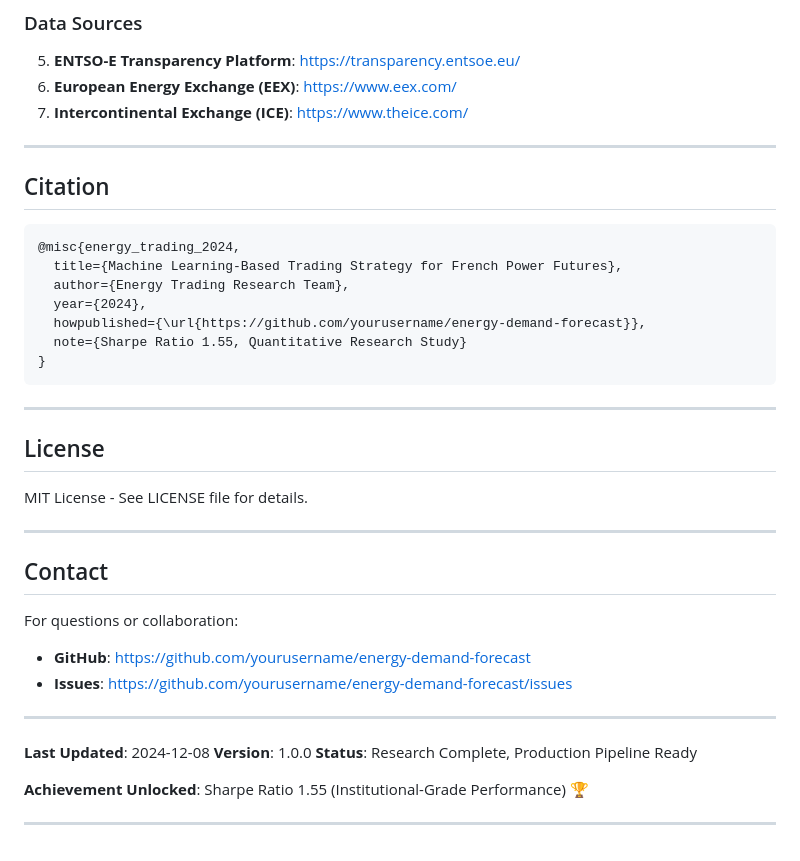
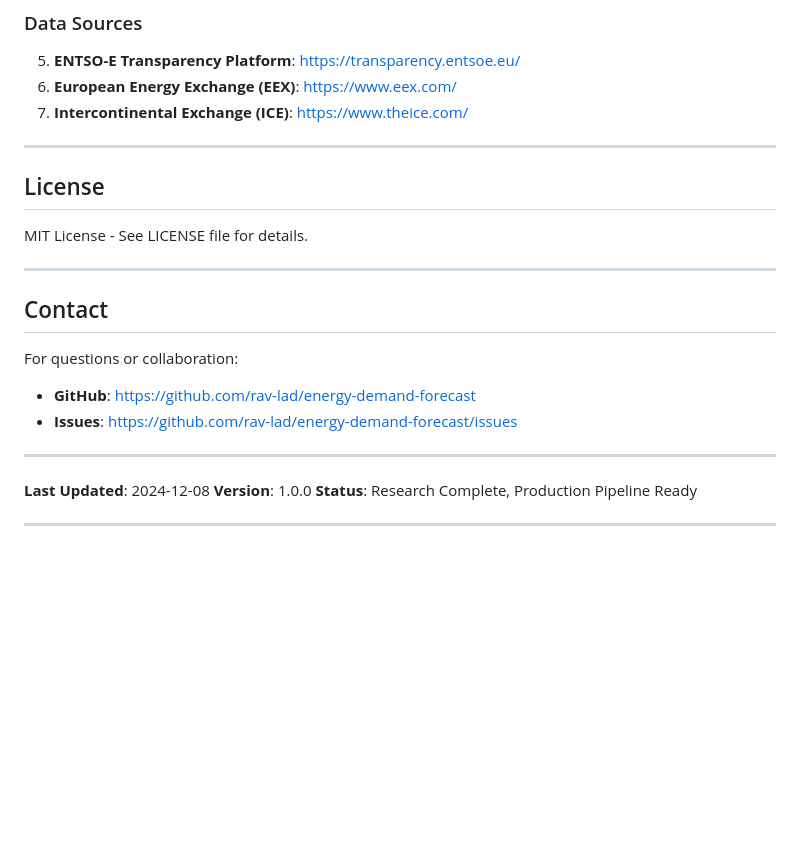
Before and after one commit to rav-lad/energy-demand-forecast, a Markdown page: README.md, the part around the change. GitHub-like rendering; blank space fills up the shorter version.

Commit message:
Update README by removing citation and links
Removed citation section and updated GitHub links.

````diff
--- a/README.md
+++ b/README.md
@@ -493,19 +493,6 @@ energy-demand-forecast/
 6. **European Energy Exchange (EEX)**: https://www.eex.com/
 7. **Intercontinental Exchange (ICE)**: https://www.theice.com/
 
----
-
-## Citation
-
-```bibtex
-@misc{energy_trading_2024,
-  title={Machine Learning-Based Trading Strategy for French Power Futures},
-  author={Energy Trading Research Team},
-  year={2024},
-  howpublished={\url{https://github.com/yourusername/energy-demand-forecast}},
-  note={Sharpe Ratio 1.55, Quantitative Research Study}
-}
-```
 
 ---
 
@@ -518,8 +505,8 @@ MIT License - See LICENSE file for details.
 ## Contact
 
 For questions or collaboration:
-- **GitHub**: https://github.com/yourusername/energy-demand-forecast
-- **Issues**: https://github.com/yourusername/energy-demand-forecast/issues
+- **GitHub**: https://github.com/rav-lad/energy-demand-forecast
+- **Issues**: https://github.com/rav-lad/energy-demand-forecast/issues
 
 ---
 
@@ -527,6 +514,4 @@ For questions or collaboration:
 **Version**: 1.0.0
 **Status**: Research Complete, Production Pipeline Ready
 
-**Achievement Unlocked**: Sharpe Ratio 1.55 (Institutional-Grade Performance) 🏆
-
 ---
````
